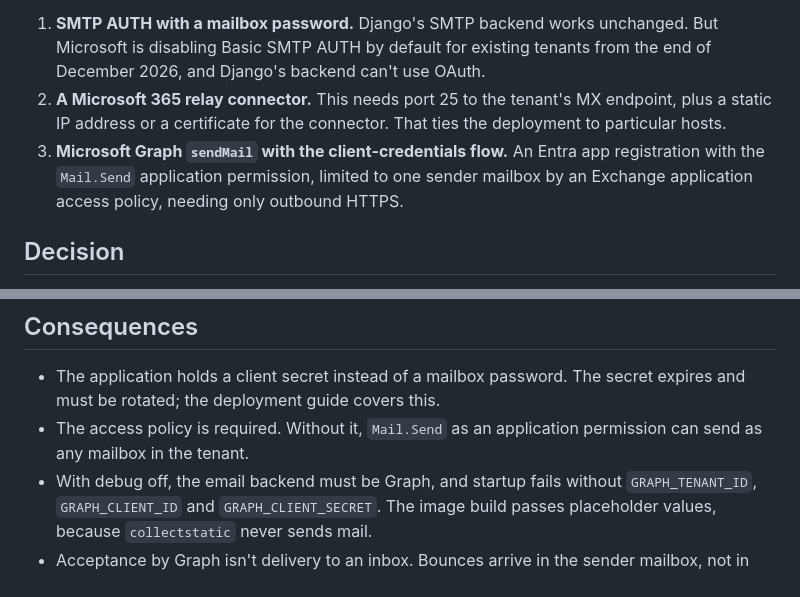
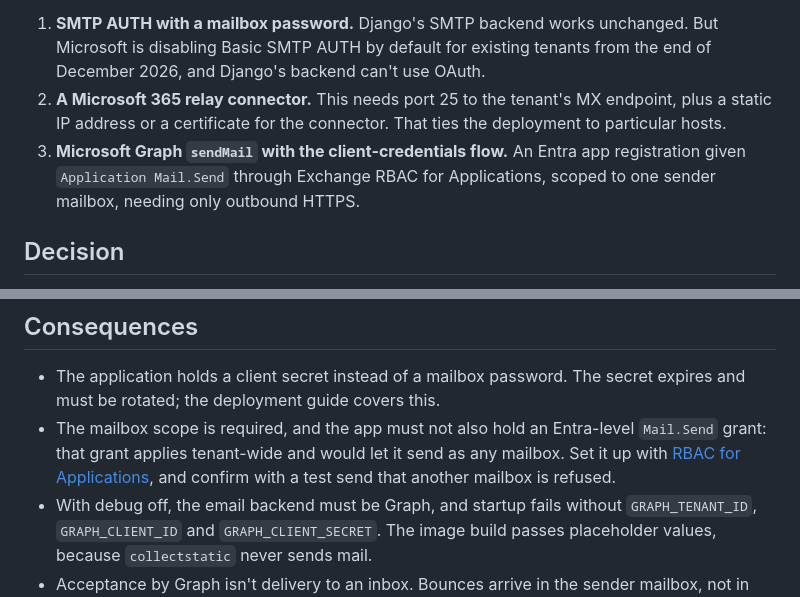
Before and after one commit to cts-janderson/employee-training-app, a Markdown page: docs/adr/0011-email-through-microsoft-graph.md, 2 parts joined by grey strips. Drawn GitHub-style.

Commit message:
Scope Graph mail with Exchange RBAC for Applications
Co-Authored-By: Claude Opus 5.5 <noreply@anthropic.com>

```diff
--- a/docs/adr/0011-email-through-microsoft-graph.md
+++ b/docs/adr/0011-email-through-microsoft-graph.md
@@ -11,7 +11,7 @@ The options were:
 
 1. **SMTP AUTH with a mailbox password.** Django's SMTP backend works unchanged. But Microsoft is disabling Basic SMTP AUTH by default for existing tenants from the end of December 2026, and Django's backend can't use OAuth.
 2. **A Microsoft 365 relay connector.** This needs port 25 to the tenant's MX endpoint, plus a static IP address or a certificate for the connector. That ties the deployment to particular hosts.
-3. **Microsoft Graph `sendMail` with the client-credentials flow.** An Entra app registration with the `Mail.Send` application permission, limited to one sender mailbox by an Exchange application access policy, needing only outbound HTTPS.
+3. **Microsoft Graph `sendMail` with the client-credentials flow.** An Entra app registration given `Application Mail.Send` through Exchange RBAC for Applications, scoped to one sender mailbox, needing only outbound HTTPS.
 
 ## Decision
 
@@ -29,7 +29,7 @@ Graph's `sendMail` has no idempotency key, so a retry after an ambiguous outcome
 ## Consequences
 
 - The application holds a client secret instead of a mailbox password. The secret expires and must be rotated; the deployment guide covers this.
-- The access policy is required. Without it, `Mail.Send` as an application permission can send as any mailbox in the tenant.
+- The mailbox scope is required, and the app must not also hold an Entra-level `Mail.Send` grant: that grant applies tenant-wide and would let it send as any mailbox. Set it up with [RBAC for Applications](https://learn.microsoft.com/en-us/exchange/permissions-exo/application-rbac), and confirm with a test send that another mailbox is refused.
 - With debug off, the email backend must be Graph, and startup fails without `GRAPH_TENANT_ID`, `GRAPH_CLIENT_ID` and `GRAPH_CLIENT_SECRET`. The image build passes placeholder values, because `collectstatic` never sends mail.
 - Acceptance by Graph isn't delivery to an inbox. Bounces arrive in the sender mailbox, not in the application.
 - A failed account email doesn't fail the request. The employee is flagged on **Accounts** and the employee list, and the existing resend actions recover it.
```
Also changed, not shown: docs/plans/30-production-deployment.md (+3 -3 lines).
